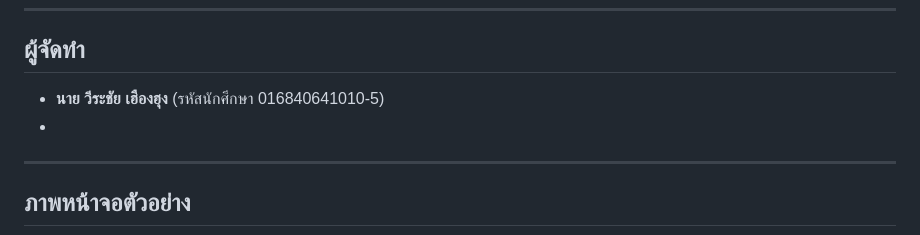
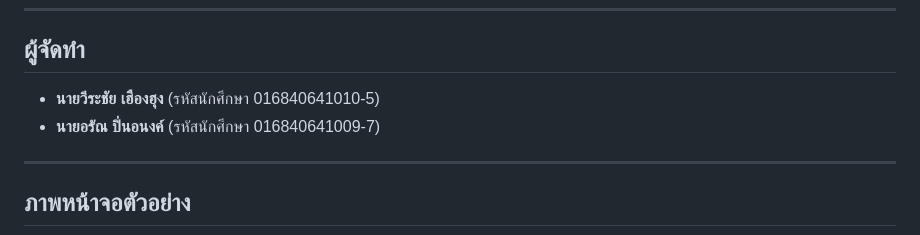
Before and after one commit to Danielth999/Flash-Deck, a Markdown page: README.md, the part around the change. GitHub-like rendering.

```diff
--- a/README.md
+++ b/README.md
@@ -15,8 +15,8 @@ FlashDeck คือแอปพลิเคชันบัตรคำ (Flashcar
 
 ## ผู้จัดทำ
 
-- **นาย วีระชัย เฮืองฮุง** (รหัสนักศึกษา 016840641010-5)
--
+- **นายวีระชัย เฮืองฮุง** (รหัสนักศึกษา 016840641010-5)
+- **นายอรัณ  ปิ่นอนงค์** (รหัสนักศึกษา 016840641009-7)
 
 ---
 
```
